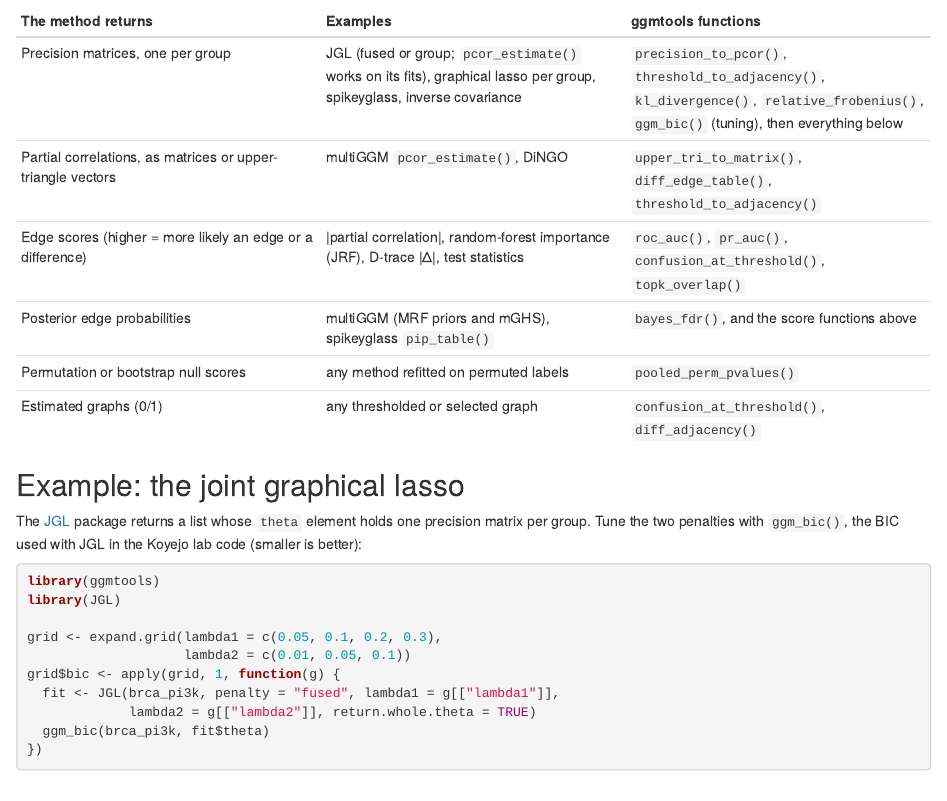
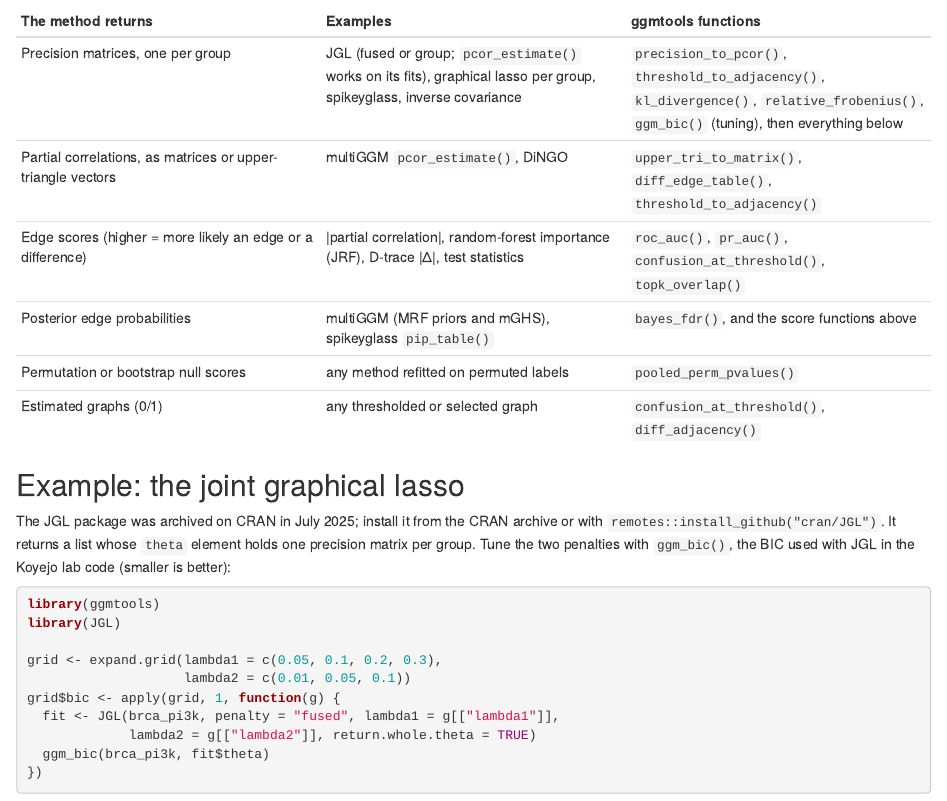
Before and after one commit to mljaniczek/ggmtools, an R Markdown document (vignettes/articles/other-methods.Rmd): the page in a window 1100 px wide, from 320 px down. Rendered offline with R 4.5, knitr and Pandoc, with nearby package versions; some code elsewhere in the file could not run offline.

Commit message:
Install JGL from the cran/JGL mirror for the site (archived on CRAN)
Drop the dontrun JGL example and note how to install JGL.

Co-Authored-By: Claude Opus 5.5 <noreply@anthropic.com>

```diff
--- a/vignettes/articles/other-methods.Rmd
+++ b/vignettes/articles/other-methods.Rmd
@@ -35,7 +35,8 @@
 
 ## Example: the joint graphical lasso
 
-The [JGL](https://cran.r-project.org/package=JGL) package returns a
+The JGL package was archived on CRAN in July 2025; install it from the
+CRAN archive or with `remotes::install_github("cran/JGL")`. It returns a
 list whose `theta` element holds one precision matrix per group. Tune the
 two penalties with `ggm_bic()`, the BIC used with JGL in the Koyejo lab
 code (smaller is better):
```
Also changed, not shown: R/methods-jgl.R (+3 -7 lines), 2 other files.
